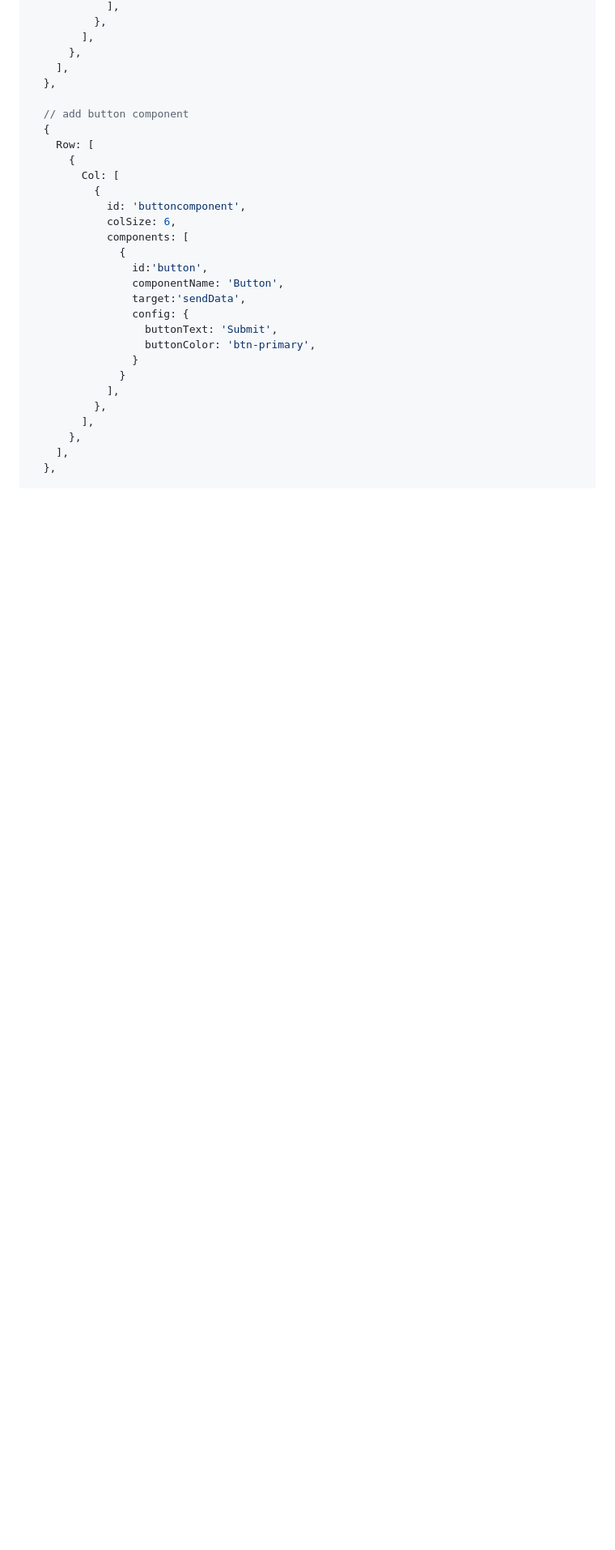
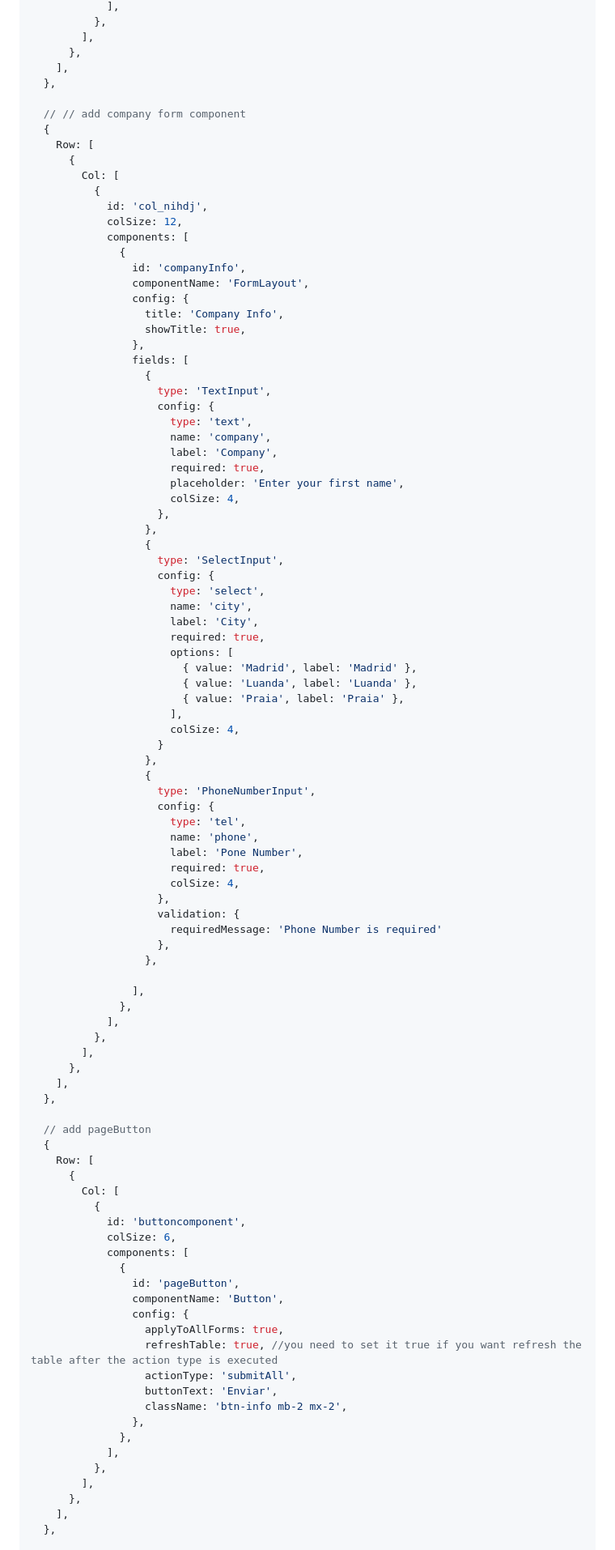
Before and after one commit to NOSiCode-CV/igrp-studio-nextjs-engine, a Markdown page: Readme.md, the part around one of its changes. Shown at 81% size. GitHub-like rendering; blank space fills up the shorter version.

```diff
--- a/Readme.md
+++ b/Readme.md
@@ -188,7 +185,73 @@ const components: Component [] = [
     ],
   },
 
-  // add button component
+  // // add company form component
+  {
+    Row: [
+      {
+        Col: [
+          {
+            id: 'col_nihdj',
+            colSize: 12,
+            components: [
+              {
+                id: 'companyInfo',
+                componentName: 'FormLayout',
+                config: {
+                  title: 'Company Info',
+                  showTitle: true,
+                },
+                fields: [
+                  {
+                    type: 'TextInput',
+                    config: {
+                      type: 'text',
+                      name: 'company',
+                      label: 'Company',
+                      required: true,
+                      placeholder: 'Enter your first name',
+                      colSize: 4,
+                    },
+                  },
+                  {
+                    type: 'SelectInput',
+                    config: {
+                      type: 'select',
+                      name: 'city',
+                      label: 'City',
+                      required: true,
+                      options: [
+                        { value: 'Madrid', label: 'Madrid' },
+                        { value: 'Luanda', label: 'Luanda' },
+                        { value: 'Praia', label: 'Praia' },
+                      ],
+                      colSize: 4,
+                    }
+                  },
+                  {
+                    type: 'PhoneNumberInput',
+                    config: {
+                      type: 'tel',
+                      name: 'phone',
+                      label: 'Pone Number',
+                      required: true,
+                      colSize: 4,
+                    },
+                    validation: {
+                      requiredMessage: 'Phone Number is required'
+                    },
+                  },
+
+                ],
+              },
+            ],
+          },
+        ],
+      },
+    ],
+  },
+
+  // add pageButton
   {
     Row: [
       {
@@ -198,14 +261,16 @@ const components: Component [] = [
             colSize: 6,
             components: [
               {
-                id:'button',
+                id: 'pageButton',
                 componentName: 'Button',
-                target:'sendData',
                 config: {
-                  buttonText: 'Submit',
-                  buttonColor: 'btn-primary',
-                }
-              }
+                  applyToAllForms: true,
+                  refreshTable: true, //you need to set it true if you want refresh the table after the action type is executed
+                  actionType: 'submitAll',
+                  buttonText: 'Enviar',
+                  className: 'btn-info mb-2 mx-2',
+                },
+              },
             ],
           },
         ],
```
Also changed, not shown: other parts of Readme.md (+164 -110 lines), assets/componentPage.png, 1 other file.
